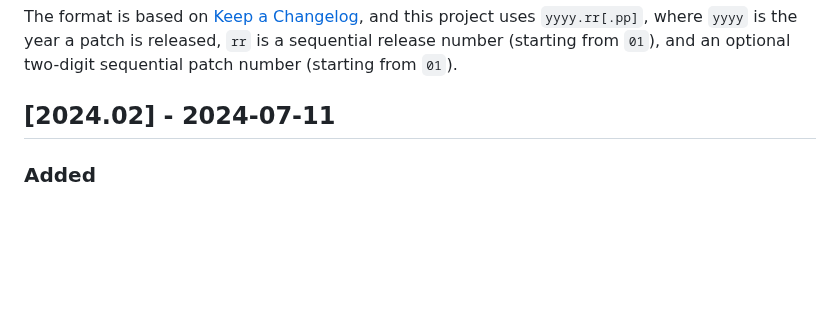
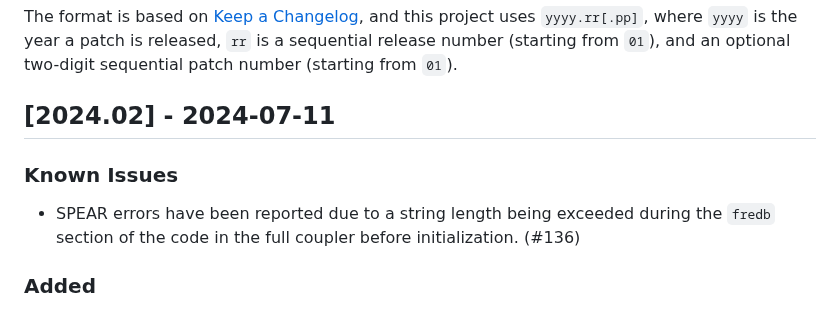
Before and after one commit to NOAA-GFDL/FMScoupler, a Markdown page: CHANGELOG.md, the part around the change. Drawn GitHub-style; blank space fills up the shorter version.

Commit message:
add known issue for fredb errors

```diff
--- a/CHANGELOG.md
+++ b/CHANGELOG.md
@@ -7,6 +7,9 @@ and this project uses `yyyy.rr[.pp]`, where `yyyy` is the year a patch is releas
 sequential patch number (starting from `01`).
 
 ## [2024.02] - 2024-07-11
+
+### Known Issues
+- SPEAR errors have been reported due to a string length being exceeded during the `fredb` section of the code in the full coupler before initialization. (#136)
 
 ### Added
 - SIMPLE: Adds option to obtain concurrent drag and heat transfer coefficents via `monin_obukhov` functions. To control the new option, new namelist options have been added to the `surface_flux_nml`. The `rough_scheme_ocean` in `ocean_rough_nml` must be set to `hwrf17` for the options to be effective. (#113)
```
